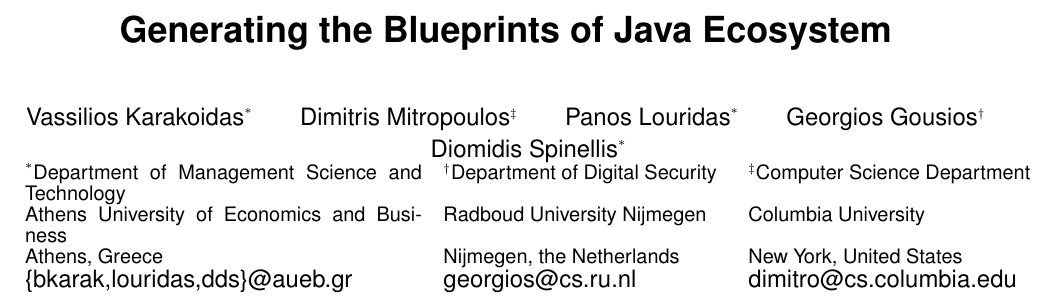
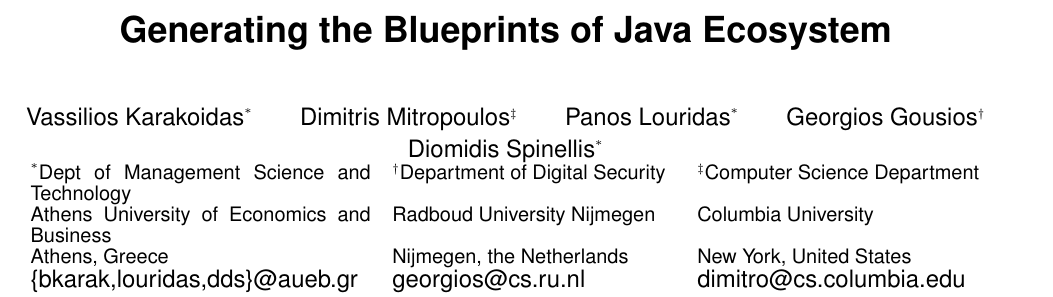
Before and after one commit to bkarak/data_msr2015, a LaTeX paper (msr.tex): part of page 1 of 4, cut so that both start at the same text. Compiled offline with pdfLaTeX.

Commit message:
almost there with the authors

```diff
--- a/msr.tex
+++ b/msr.tex
@@ -37,8 +37,8 @@
 
 \author{
   Vassilios Karakoidas\aueb \and Dimitris Mitropoulos\columbia \and Panos Louridas\aueb \and Georgios Gousios\run \and Diomidis Spinellis\aueb\\
-  \begin{tabular}{p{7cm} p{5cm} p{5cm}}
-   \affaddr{\aueb Department of Management Science and Technology} & \affaddr{\run Department of Digital Security} & \affaddr{\columbia Computer Science Department}\\
+  \begin{tabular}{p{6cm} p{5cm} p{5cm}}
+   \affaddr{\aueb Dept of Management Science and Technology} & \affaddr{\run Department of Digital Security} & \affaddr{\columbia Computer Science Department}\\
    \affaddr{Athens University of Economics and Business} & \affaddr{Radboud University Nijmegen} & \affaddr{Columbia University}\\
    \affaddr{Athens, Greece} & \affaddr{Nijmegen, the Netherlands} & \affaddr{New York, United States}\\
    \email{\{bkarak,louridas,dds\}@aueb.gr} & \email{georgios@cs.ru.nl} & \email{dimitro@cs.columbia.edu}\\
```
